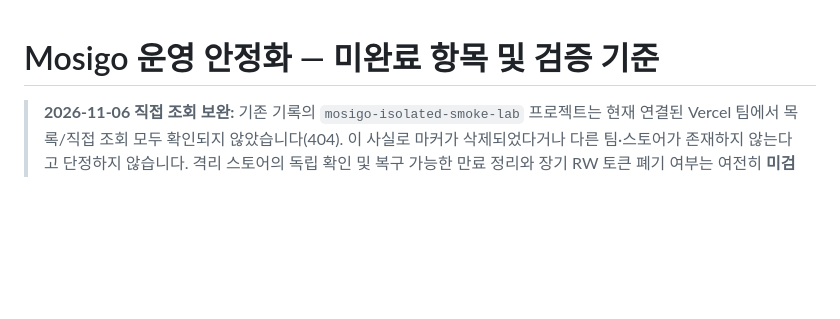
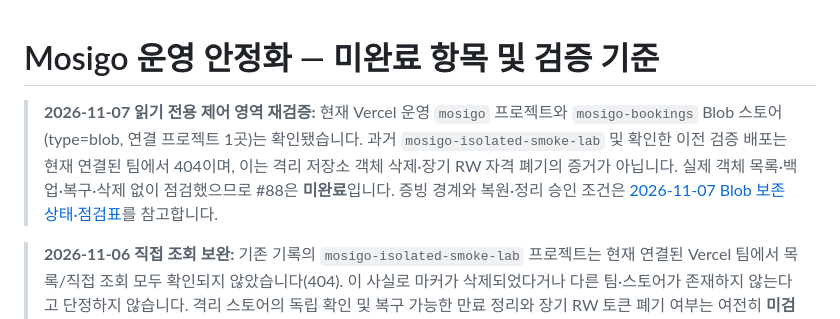
Before and after one commit to dohyunkimmm/mosigo, a Markdown page: docs/PRODUCTION-HARDENING-PLAN.md, the part around the change. Rendered like a GitHub page; blank space fills up the shorter version.

```diff
--- a/docs/PRODUCTION-HARDENING-PLAN.md
+++ b/docs/PRODUCTION-HARDENING-PLAN.md
@@ -1,4 +1,6 @@
 # Mosigo 운영 안정화 — 미완료 항목 및 검증 기준
+
+> **2026-11-07 읽기 전용 제어 영역 재검증:** 현재 Vercel 운영 `mosigo` 프로젝트와 `mosigo-bookings` Blob 스토어(type=blob, 연결 프로젝트 1곳)는 확인됐습니다. 과거 `mosigo-isolated-smoke-lab` 및 확인한 이전 검증 배포는 현재 연결된 팀에서 404이며, 이는 격리 저장소 객체 삭제·장기 RW 자격 폐기의 증거가 아닙니다. 실제 객체 목록·백업·복구·삭제 없이 점검했으므로 #88은 **미완료**입니다. 증빙 경계와 복원·정리 승인 조건은 [2026-11-07 Blob 보존 상태·점검표](BLOB-RETENTION-RECONCILIATION-20261107.md)를 참고합니다.
 
 > **2026-11-06 직접 조회 보완:** 기존 기록의 `mosigo-isolated-smoke-lab` 프로젝트는 현재 연결된 Vercel 팀에서 목록/직접 조회 모두 확인되지 않았습니다(404). 이 사실로 마커가 삭제되었다거나 다른 팀·스토어가 존재하지 않는다고 단정하지 않습니다. 격리 스토어의 독립 확인 및 복구 가능한 만료 정리와 장기 RW 토큰 폐기 여부는 여전히 **미검증**입니다. 운영 프로젝트의 Blob/예약 데이터에는 읽기·쓰기·삭제 작업을 하지 않았습니다. [현행 조회 기록](REPO-OPERATIONS.md) 및 [#88](https://github.com/dohyunkimmm/mosigo/issues/88) 참조.
 
```
Also changed, not shown: README.md (+1 -1 lines), docs/BLOB-RETENTION-RECONCILIATION-20261107.md (added, +45 -0 lines).
